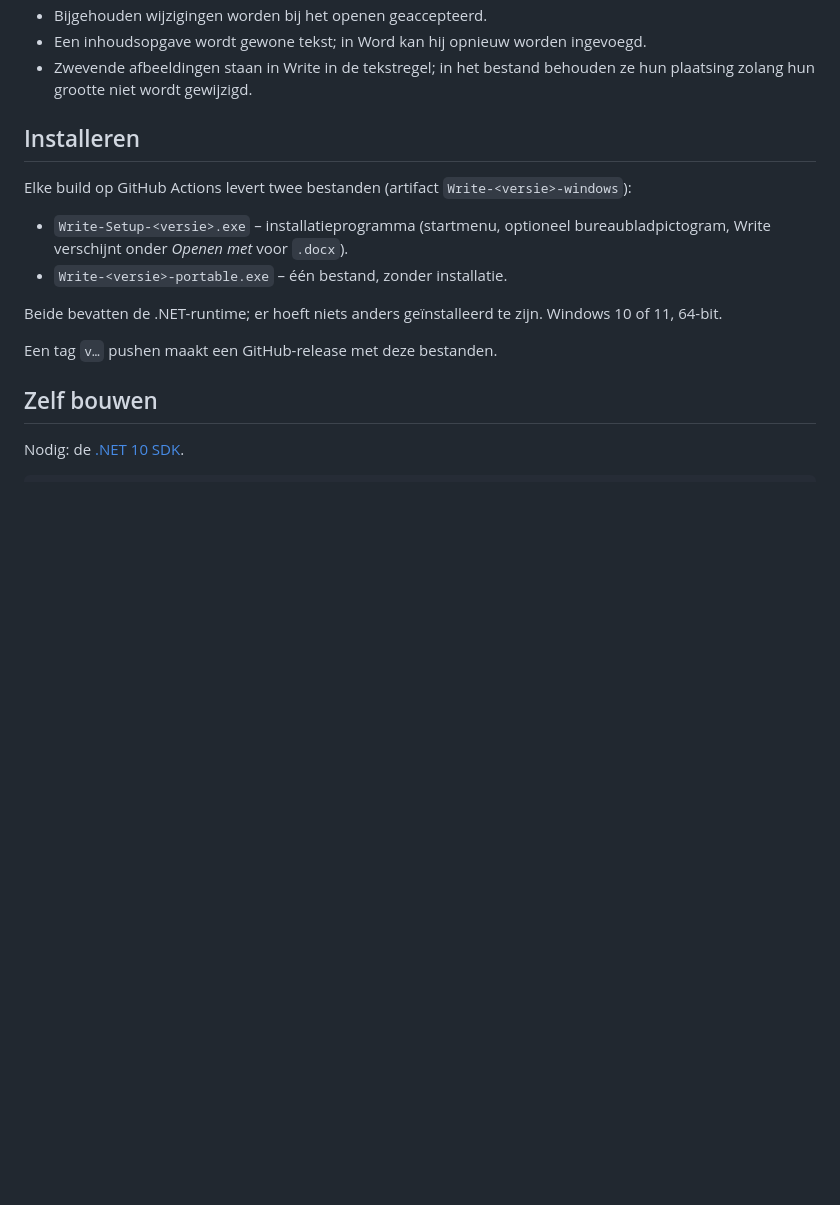
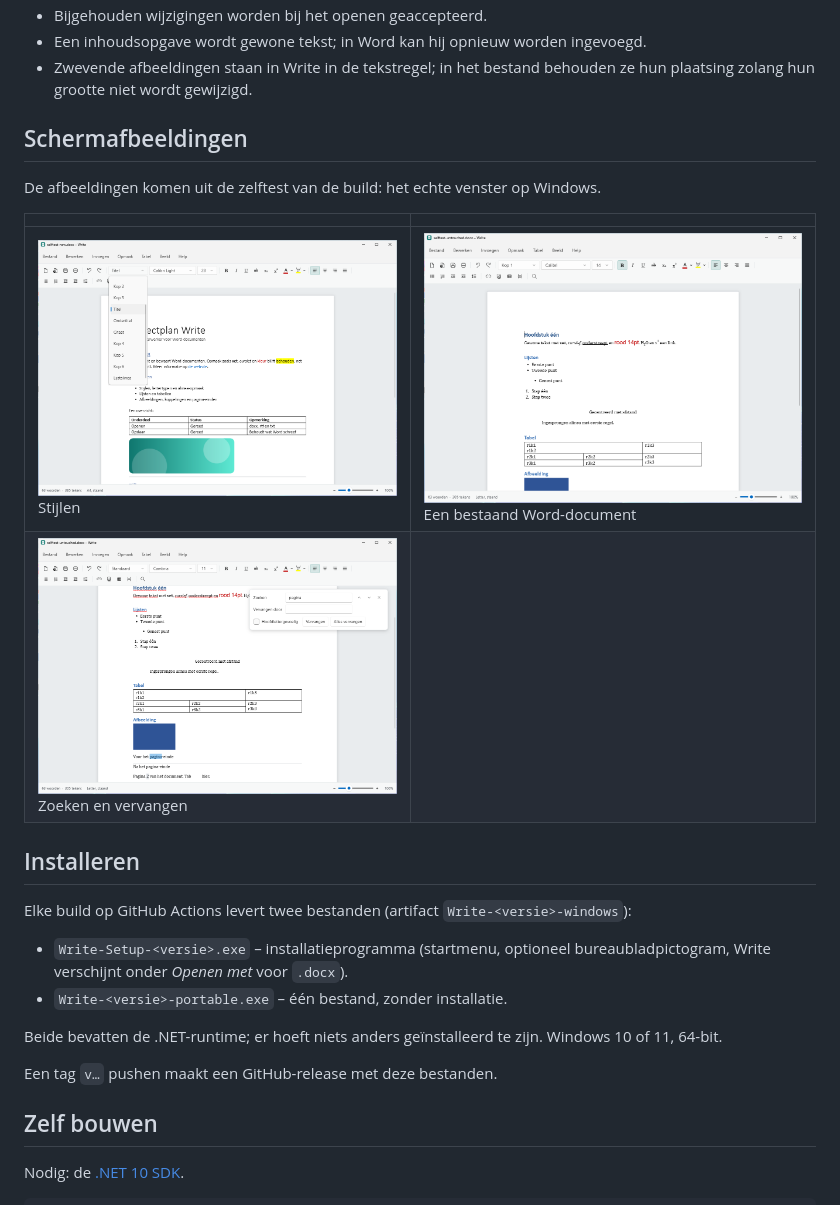
Before and after one commit to aireport-online/write, a Markdown page: README.md, the part around one of its changes. Drawn GitHub-style; pictures changed too: docs/screenshots/2-stijlen.png (added), docs/screenshots/3-bestaand-document.png (added), docs/screenshots/4-zoeken-en-vervangen.png (added); blank space fills up the shorter version.

Commit message:
Add screenshots to the README
Co-Authored-By: Claude Fable 5.2 <noreply@anthropic.com>
Claude-Session: https://claude.ai/code/session_01KcdTDpXCwAt93PdD3MTwyX

```diff
--- a/README.md
+++ b/README.md
@@ -40,6 +42,15 @@ Beperkingen in deze versie:
 - Een inhoudsopgave wordt gewone tekst; in Word kan hij opnieuw worden ingevoegd.
 - Zwevende afbeeldingen staan in Write in de tekstregel; in het bestand behouden ze hun
   plaatsing zolang hun grootte niet wordt gewijzigd.
+
+## Schermafbeeldingen
+
+De afbeeldingen komen uit de zelftest van de build: het echte venster op Windows.
+
+| | |
+| --- | --- |
+| ![Stijlen kiezen](docs/screenshots/2-stijlen.png) Stijlen | ![Een bestaand Word-document](docs/screenshots/3-bestaand-document.png) Een bestaand Word-document |
+| ![Zoeken en vervangen](docs/screenshots/4-zoeken-en-vervangen.png) Zoeken en vervangen | |
 
 ## Installeren
 
```
Also changed, not shown: other parts of README.md (+2 -0 lines), docs/screenshots/1-nieuw-document.png (added).
